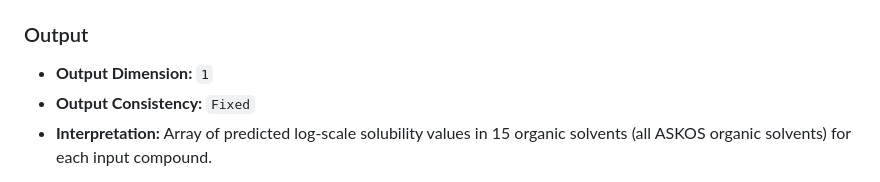
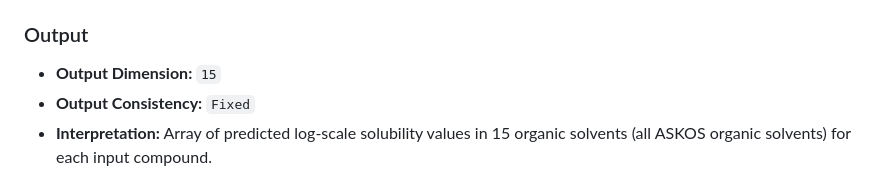
Before and after one commit to ersilia-os/eos8g50, a Markdown page: README.md, the part around the change. GitHub-like rendering.

Commit message:
updating metadata [skip ci]

```diff
--- a/README.md
+++ b/README.md
@@ -21,7 +21,7 @@ This model was incorporated on 2025-08-27.Last packaged on 2025-09-02.
 - **Input Dimension:** `1`
 
 ### Output
-- **Output Dimension:** `1`
+- **Output Dimension:** `15`
 - **Output Consistency:** `Fixed`
 - **Interpretation:** Array of predicted log-scale solubility values in 15 organic solvents (all ASKOS organic solvents) for each input compound.
 
```
